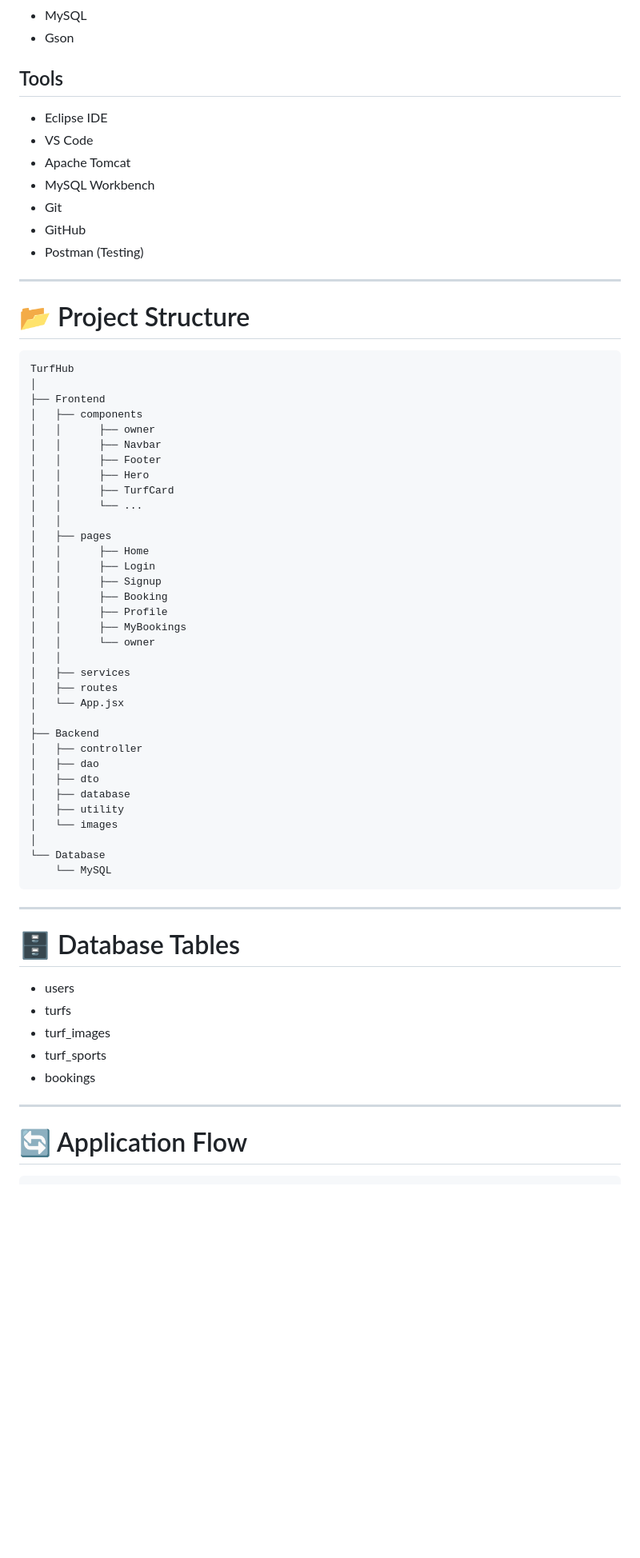
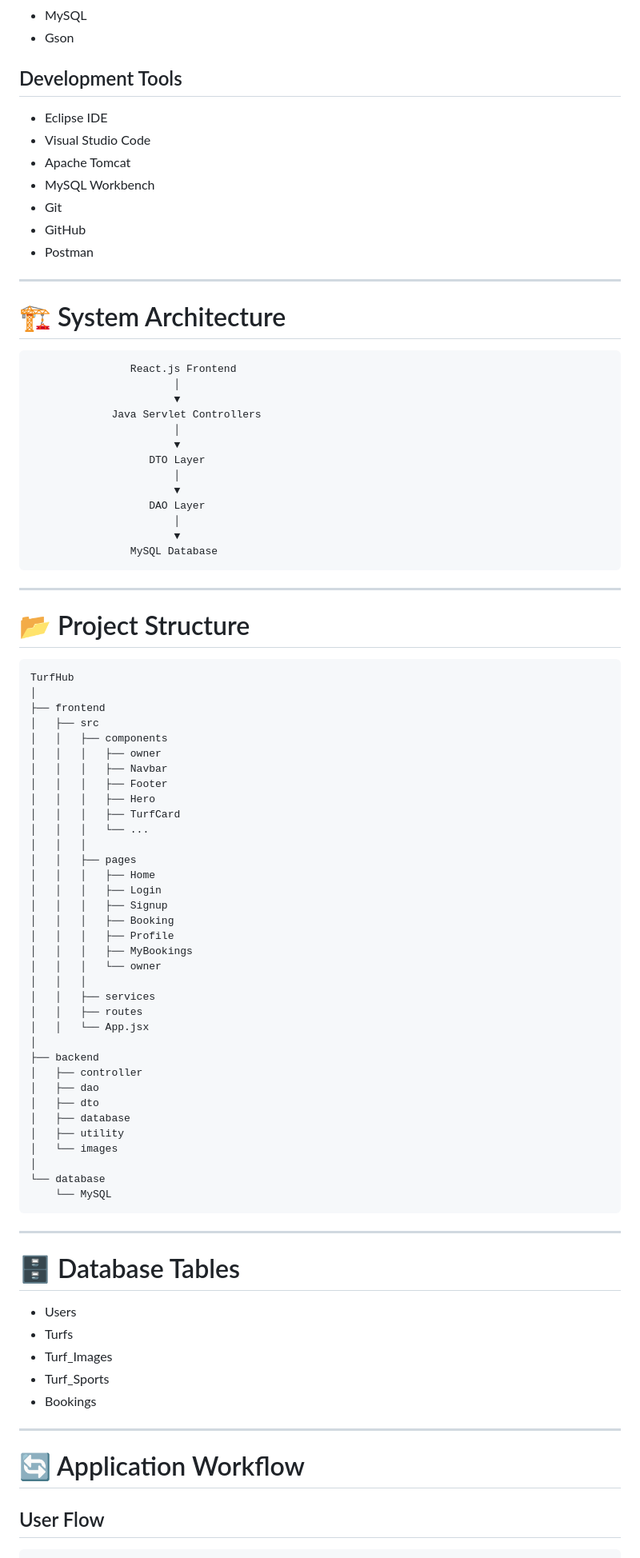
Before and after one commit to AbdulKabir1113/TurfBookingManagmentSystem, a Markdown page: README.md, the part around one of its changes. Shown at 80% size. GitHub-like rendering; blank space fills up the shorter version.

Commit message:
Revise README for clarity and structure
Updated README to enhance project overview, features, and installation instructions.

````diff
--- a/README.md
+++ b/README.md
@@ -72,15 +78,35 @@ Designed the application using a layered architecture (React UI → Controller
 - MySQL
 - Gson
 
-## Tools
+## Development Tools
 
 - Eclipse IDE
-- VS Code
+- Visual Studio Code
 - Apache Tomcat
 - MySQL Workbench
 - Git
 - GitHub
-- Postman (Testing)
+- Postman
+
+---
+
+# 🏗️ System Architecture
+
+```
+                React.js Frontend
+                       │
+                       ▼
+             Java Servlet Controllers
+                       │
+                       ▼
+                   DTO Layer
+                       │
+                       ▼
+                   DAO Layer
+                       │
+                       ▼
+                MySQL Database
+```
 
 ---
 
@@ -89,29 +115,30 @@ Designed the application using a layered architecture (React UI → Controller
 ```
 TurfHub
 │
-├── Frontend
-│   ├── components
-│   │      ├── owner
-│   │      ├── Navbar
-│   │      ├── Footer
-│   │      ├── Hero
-│   │      ├── TurfCard
-│   │      └── ...
-│   │
-│   ├── pages
-│   │      ├── Home
-│   │      ├── Login
-│   │      ├── Signup
-│   │      ├── Booking
-│   │      ├── Profile
-│   │      ├── MyBookings
-│   │      └── owner
-│   │
-│   ├── services
-│   ├── routes
-│   └── App.jsx
+├── frontend
+│   ├── src
+│   │   ├── components
+│   │   │   ├── owner
+│   │   │   ├── Navbar
+│   │   │   ├── Footer
+│   │   │   ├── Hero
+│   │   │   ├── TurfCard
+│   │   │   └── ...
+│   │   │
+│   │   ├── pages
+│   │   │   ├── Home
+│   │   │   ├── Login
+│   │   │   ├── Signup
+│   │   │   ├── Booking
+│   │   │   ├── Profile
+│   │   │   ├── MyBookings
+│   │   │   └── owner
+│   │   │
+│   │   ├── services
+│   │   ├── routes
+│   │   └── App.jsx
 │
-├── Backend
+├── backend
 │   ├── controller
 │   ├── dao
 │   ├── dto
@@ -119,7 +146,7 @@ TurfHub
 │   ├── utility
 │   └── images
 │
-└── Database
+└── database
     └── MySQL
 ```
 
@@ -127,14 +154,16 @@ TurfHub
 
 # 🗄️ Database Tables
 
-- users
-- turfs
-- turf_images
-- turf_sports
-- bookings
+- Users
+- Turfs
+- Turf_Images
+- Turf_Sports
+- Bookings
 
 ---
 
-# 🔄 Application Flow
+# 🔄 Application Workflow
+
+## User Flow
 
 ```
````
Also changed, not shown: other parts of README.md (+110 -119 lines).
